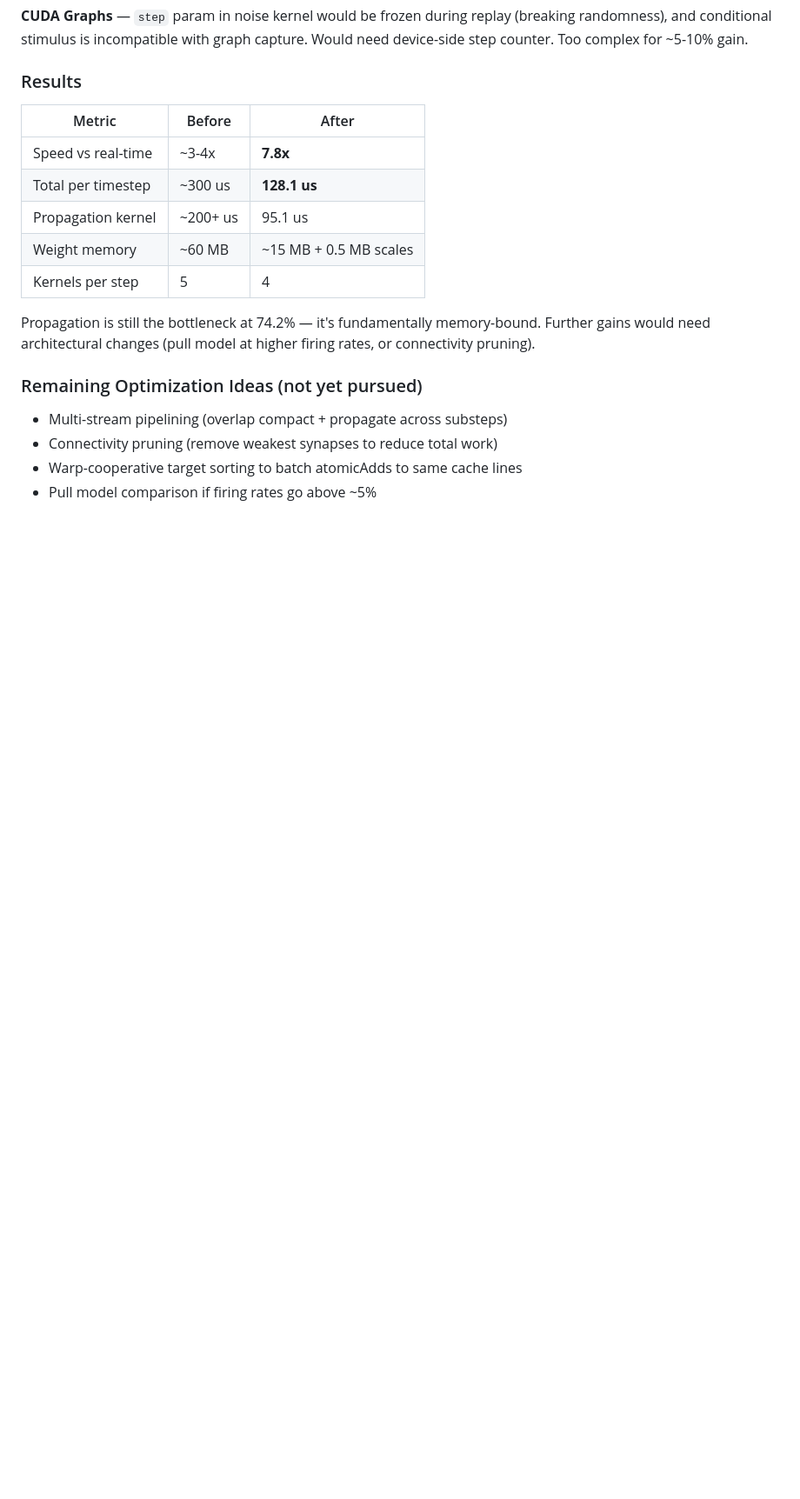
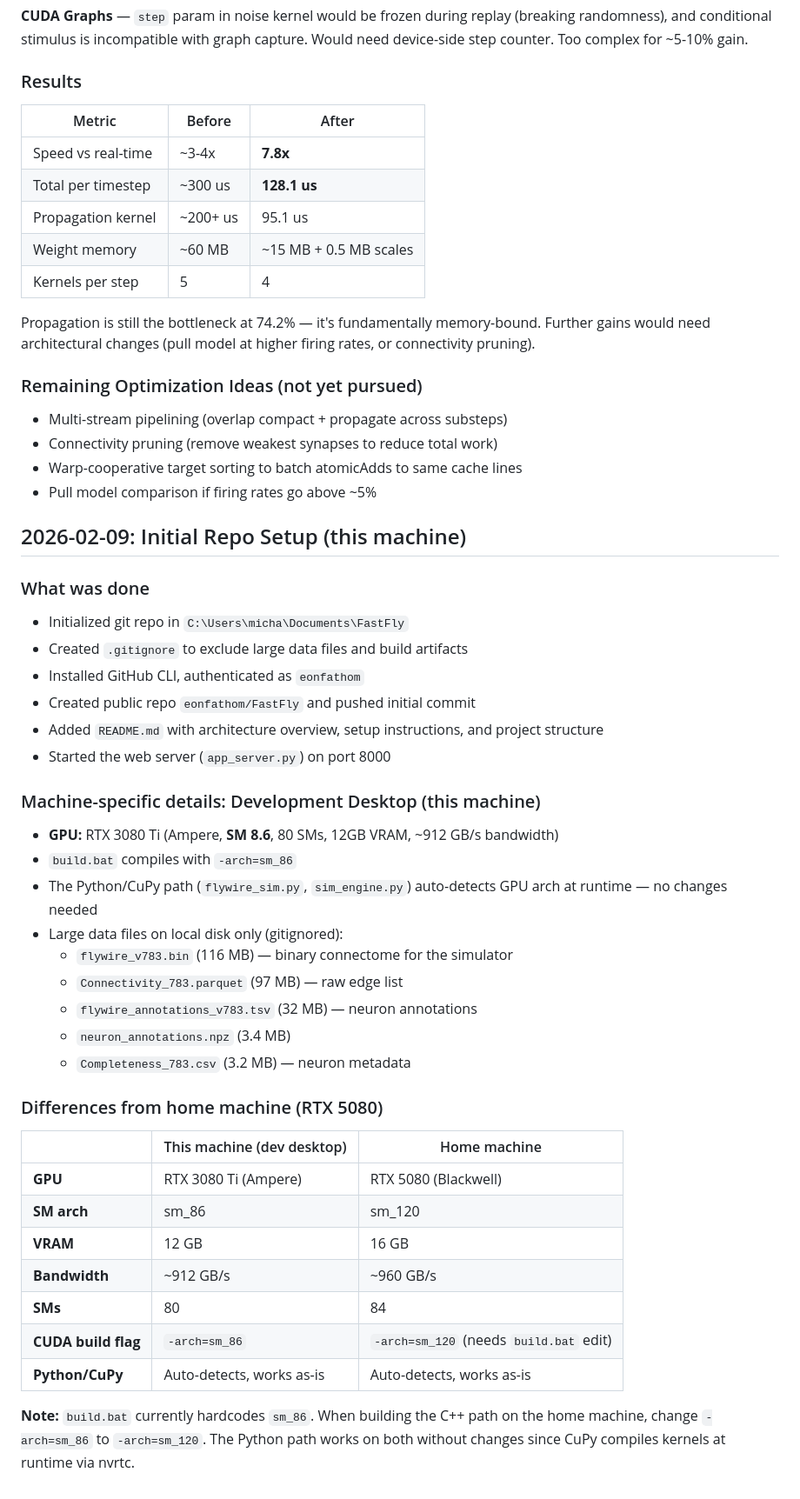
Before and after one commit to eonfathom/FastFly, a Markdown page: Claude_notes.md, the part around the change. Shown at 87% size. Drawn GitHub-style; blank space fills up the shorter version.

Commit message:
Add setup notes and cross-machine differences to Claude_notes
Co-Authored-By: Claude Opus 4.6 <noreply@anthropic.com>

```diff
--- a/Claude_notes.md
+++ b/Claude_notes.md
@@ -60,3 +60,37 @@ Propagation is still the bottleneck at 74.2% — it's fundamentally memory-bound
 - Connectivity pruning (remove weakest synapses to reduce total work)
 - Warp-cooperative target sorting to batch atomicAdds to same cache lines
 - Pull model comparison if firing rates go above ~5%
+
+## 2026-02-09: Initial Repo Setup (this machine)
+
+### What was done
+- Initialized git repo in `C:\Users\micha\Documents\FastFly`
+- Created `.gitignore` to exclude large data files and build artifacts
+- Installed GitHub CLI, authenticated as `eonfathom`
+- Created public repo `eonfathom/FastFly` and pushed initial commit
+- Added `README.md` with architecture overview, setup instructions, and project structure
+- Started the web server (`app_server.py`) on port 8000
+
+### Machine-specific details: Development Desktop (this machine)
+- **GPU:** RTX 3080 Ti (Ampere, **SM 8.6**, 80 SMs, 12GB VRAM, ~912 GB/s bandwidth)
+- `build.bat` compiles with `-arch=sm_86`
+- The Python/CuPy path (`flywire_sim.py`, `sim_engine.py`) auto-detects GPU arch at runtime — no changes needed
+- Large data files on local disk only (gitignored):
+  - `flywire_v783.bin` (116 MB) — binary connectome for the simulator
+  - `Connectivity_783.parquet` (97 MB) — raw edge list
+  - `flywire_annotations_v783.tsv` (32 MB) — neuron annotations
+  - `neuron_annotations.npz` (3.4 MB)
+  - `Completeness_783.csv` (3.2 MB) — neuron metadata
+
+### Differences from home machine (RTX 5080)
+| | This machine (dev desktop) | Home machine |
+|---|---|---|
+| **GPU** | RTX 3080 Ti (Ampere) | RTX 5080 (Blackwell) |
+| **SM arch** | sm_86 | sm_120 |
+| **VRAM** | 12 GB | 16 GB |
+| **Bandwidth** | ~912 GB/s | ~960 GB/s |
+| **SMs** | 80 | 84 |
+| **CUDA build flag** | `-arch=sm_86` | `-arch=sm_120` (needs `build.bat` edit) |
+| **Python/CuPy** | Auto-detects, works as-is | Auto-detects, works as-is |
+
+**Note:** `build.bat` currently hardcodes `sm_86`. When building the C++ path on the home machine, change `-arch=sm_86` to `-arch=sm_120`. The Python path works on both without changes since CuPy compiles kernels at runtime via nvrtc.
```
